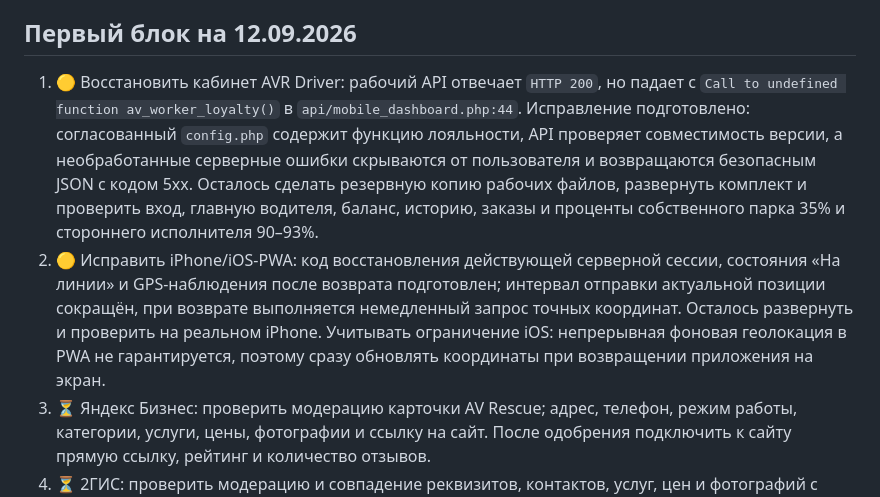
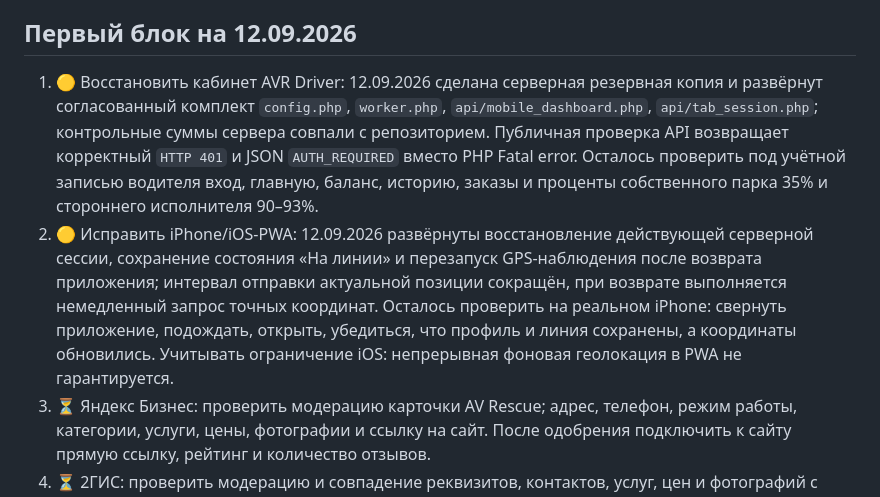
Before and after one commit to JAAXCOB/vladislaw, a Markdown page: AVR_WORK_PLAN.md, the part around the change. GitHub-like rendering.

Commit message:
Update driver hotfix deployment status

```diff
--- a/AVR_WORK_PLAN.md
+++ b/AVR_WORK_PLAN.md
@@ -30,8 +30,8 @@
 
 ## Первый блок на 12.09.2026
 
-1. 🟡 Восстановить кабинет AVR Driver: рабочий API отвечает `HTTP 200`, но падает с `Call to undefined function av_worker_loyalty()` в `api/mobile_dashboard.php:44`. Исправление подготовлено: согласованный `config.php` содержит функцию лояльности, API проверяет совместимость версии, а необработанные серверные ошибки скрываются от пользователя и возвращаются безопасным JSON с кодом 5xx. Осталось сделать резервную копию рабочих файлов, развернуть комплект и проверить вход, главную водителя, баланс, историю, заказы и проценты собственного парка 35% и стороннего исполнителя 90–93%.
-2. 🟡 Исправить iPhone/iOS-PWA: код восстановления действующей серверной сессии, состояния «На линии» и GPS-наблюдения после возврата подготовлен; интервал отправки актуальной позиции сокращён, при возврате выполняется немедленный запрос точных координат. Осталось развернуть и проверить на реальном iPhone. Учитывать ограничение iOS: непрерывная фоновая геолокация в PWA не гарантируется, поэтому сразу обновлять координаты при возвращении приложения на экран.
+1. 🟡 Восстановить кабинет AVR Driver: 12.09.2026 сделана серверная резервная копия и развёрнут согласованный комплект `config.php`, `worker.php`, `api/mobile_dashboard.php`, `api/tab_session.php`; контрольные суммы сервера совпали с репозиторием. Публичная проверка API возвращает корректный `HTTP 401` и JSON `AUTH_REQUIRED` вместо PHP Fatal error. Осталось проверить под учётной записью водителя вход, главную, баланс, историю, заказы и проценты собственного парка 35% и стороннего исполнителя 90–93%.
+2. 🟡 Исправить iPhone/iOS-PWA: 12.09.2026 развёрнуты восстановление действующей серверной сессии, сохранение состояния «На линии» и перезапуск GPS-наблюдения после возврата приложения; интервал отправки актуальной позиции сокращён, при возврате выполняется немедленный запрос точных координат. Осталось проверить на реальном iPhone: свернуть приложение, подождать, открыть, убедиться, что профиль и линия сохранены, а координаты обновились. Учитывать ограничение iOS: непрерывная фоновая геолокация в PWA не гарантируется.
 3. ⏳ Яндекс Бизнес: проверить модерацию карточки AV Rescue; адрес, телефон, режим работы, категории, услуги, цены, фотографии и ссылку на сайт. После одобрения подключить к сайту прямую ссылку, рейтинг и количество отзывов.
 4. ⏳ 2ГИС: проверить модерацию и совпадение реквизитов, контактов, услуг, цен и фотографий с сайтом и Яндекс Бизнесом. После одобрения подключить ссылку, рейтинг и количество отзывов.
 5. ⏳ RuStore: проверить AV Rescue 1.0.3 и AVR Driver 2.3.4. Зафиксировать решение, замечания или дату автоматической публикации. При замечаниях исправлять только обязательные пункты и загружать новую версию с увеличенным номером.
```
